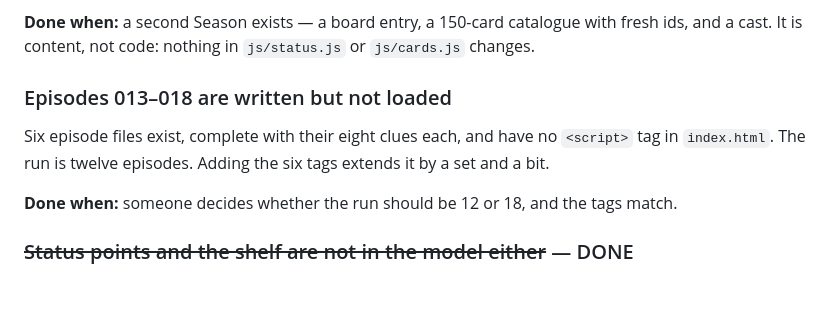
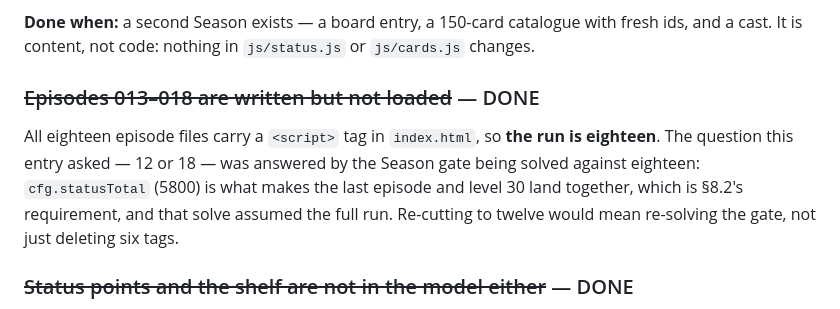
Before and after one commit to maimonoded/devin-simulator-playable, a Markdown page: TODO.md, the part around the change. Rendered like a GitHub page.

Commit message:
The run is eighteen, and the gate already says so
TODO carried an open question about whether episodes 013-018
should load. They all have their script tags and have had for a
while: the decision was made implicitly when cfg.statusTotal was
solved so the last episode and level 30 land together, which is
a solve against eighteen. Recording the answer where the question
was, and noting that re-cutting to twelve is a re-solve rather
than a deletion.

```diff
--- a/TODO.md
+++ b/TODO.md
@@ -243,11 +243,12 @@ the Season reset is code without content.
 **Done when:** a second Season exists — a board entry, a 150-card catalogue with fresh ids, and a
 cast. It is content, not code: nothing in `js/status.js` or `js/cards.js` changes.
 
-### Episodes 013–018 are written but not loaded
-Six episode files exist, complete with their eight clues each, and have no `<script>` tag in
-`index.html`. The run is twelve episodes. Adding the six tags extends it by a set and a bit.
-
-**Done when:** someone decides whether the run should be 12 or 18, and the tags match.
+### ~~Episodes 013–018 are written but not loaded~~ — DONE
+All eighteen episode files carry a `<script>` tag in `index.html`, so **the run is eighteen**.
+The question this entry asked — 12 or 18 — was answered by the Season gate being solved against
+eighteen: `cfg.statusTotal` (5800) is what makes the last episode and level 30 land together,
+which is §8.2's requirement, and that solve assumed the full run. Re-cutting to twelve would mean
+re-solving the gate, not just deleting six tags.
 
 ### ~~Status points and the shelf are not in the model either~~ — DONE
 `economy.status` now holds the Season's levels, its opening climb, its **total** — the Season
```
